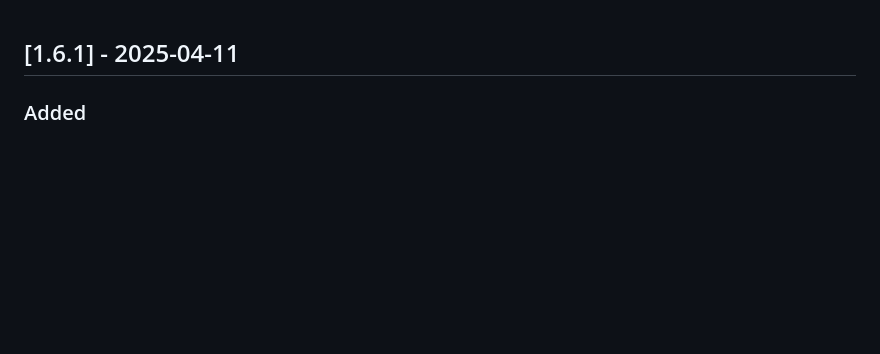
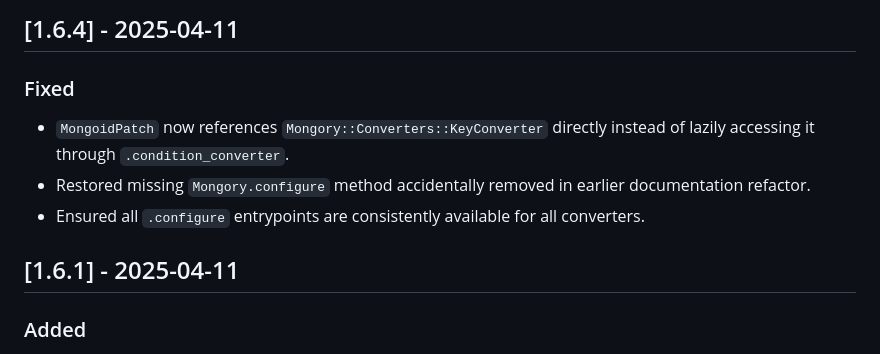
Before and after one commit to koten0224/mongory, a Markdown page: CHANGELOG.md, the part around the change. GitHub-like rendering; blank space fills up the shorter version.

Commit message:
change log

```diff
--- a/CHANGELOG.md
+++ b/CHANGELOG.md
@@ -1,3 +1,11 @@
+## [1.6.4] - 2025-04-11
+
+### Fixed
+
+- `MongoidPatch` now references `Mongory::Converters::KeyConverter` directly instead of lazily accessing it through `.condition_converter`.
+- Restored missing `Mongory.configure` method accidentally removed in earlier documentation refactor.
+- Ensured all `.configure` entrypoints are consistently available for all converters.
+
 ## [1.6.1] - 2025-04-11
 
 ### Added
```
